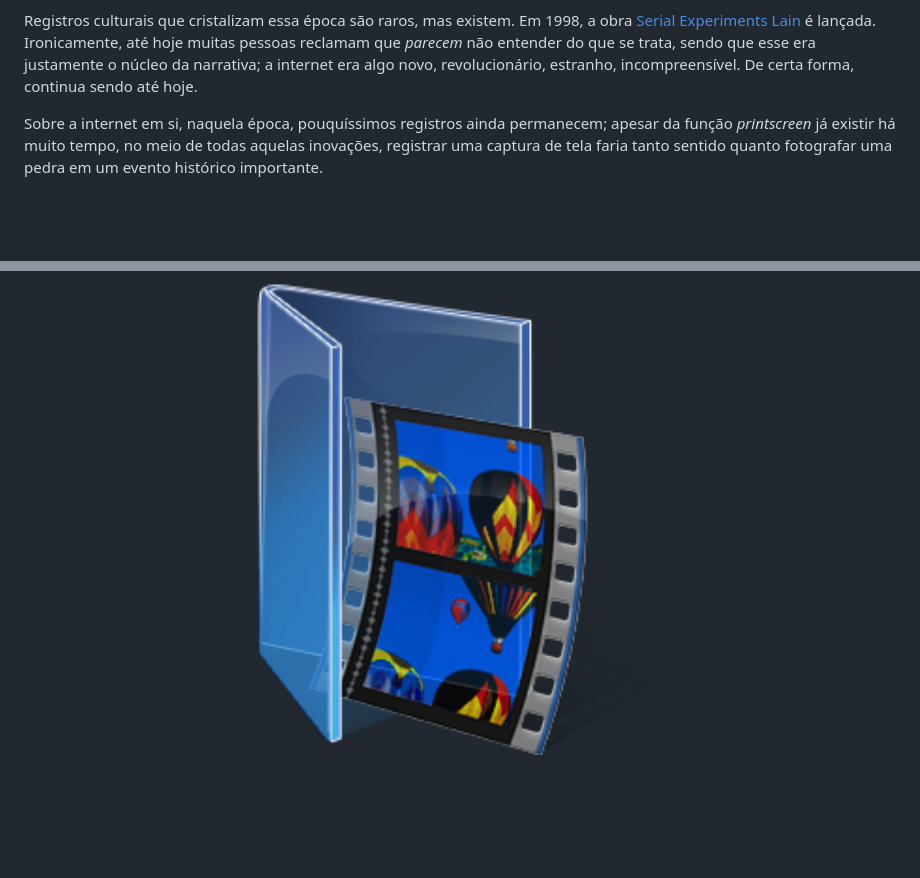
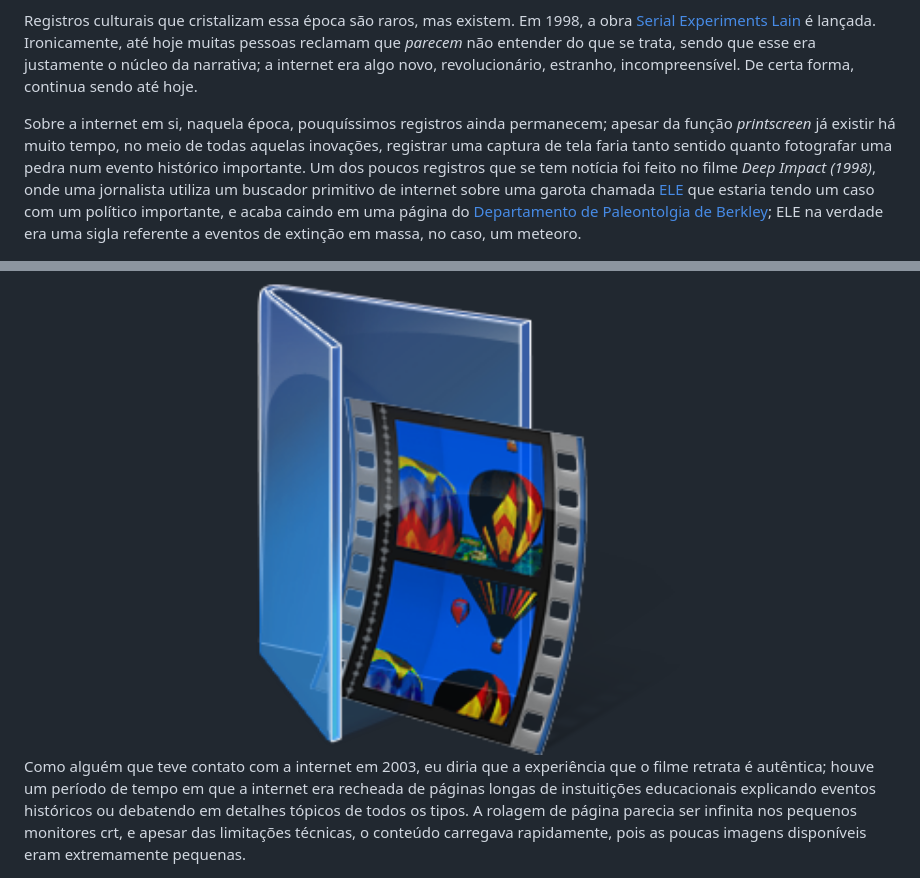
Before and after one commit to Henrique-Araujo91/Estudos, a Markdown page: Serial Experiments X/Optiplex 990/README.md, 2 parts joined by grey strips. GitHub-like rendering; blank space fills up the shorter version.

Commit message:
24/03/26

```diff
--- a/Serial Experiments X/Optiplex 990/README.md
+++ b/Serial Experiments X/Optiplex 990/README.md
@@ -84,10 +84,12 @@ Após várias gerações de desenvolvimento acelerado, a tecnologia computaciona
 
 Registros culturais que cristalizam essa época são raros, mas existem. Em 1998, a obra [Serial Experiments Lain](https://en.wikipedia.org/wiki/Serial_Experiments_Lain) é lançada. Ironicamente, até hoje muitas pessoas reclamam que *parecem* não entender do que se trata, sendo que esse era justamente o núcleo da narrativa; a internet era algo novo, revolucionário, estranho, incompreensível. De certa forma, continua sendo até hoje.
 
-Sobre a internet em si, naquela época, pouquíssimos registros ainda permanecem; apesar da função *printscreen* já existir há muito tempo, no meio de todas aquelas inovações, registrar uma captura de tela faria tanto sentido quanto fotografar uma pedra em um evento histórico importante.
+Sobre a internet em si, naquela época, pouquíssimos registros ainda permanecem; apesar da função *printscreen* já existir há muito tempo, no meio de todas aquelas inovações, registrar uma captura de tela faria tanto sentido quanto fotografar uma pedra num evento histórico importante. Um dos poucos registros que se tem notícia foi feito no filme *Deep Impact (1998)*, onde uma jornalista utiliza um buscador primitivo de internet sobre uma garota chamada [ELE](https://en.wikipedia.org/wiki/Extinction_event#In_media) que estaria tendo um caso com um político importante, e acaba caindo em uma página do [Departamento de Paleontolgia de Berkley](https://ucmp.berkeley.edu/); ELE na verdade era uma sigla referente a eventos de extinção em massa, no caso, um meteoro.
 
 <div align="center">
 <a href="https://www.youtube.com/watch?v=PcxlySSGtCc" target="_blank">
  <img src="../../assets/w7-video-thumbnail.png" alt="Veja o vídeo" width="480" height="360"/>
 </a>
 </div>
+
+Como alguém que teve contato com a internet em 2003, eu diria que a experiência que o filme retrata é autêntica; houve um período de tempo em que a internet era recheada de páginas longas de instuitições educacionais explicando eventos históricos ou debatendo em detalhes tópicos de todos os tipos. A rolagem de página parecia ser infinita nos pequenos monitores crt, e apesar das limitações técnicas, o conteúdo carregava rapidamente, pois as poucas imagens disponíveis eram extremamente pequenas.
```
